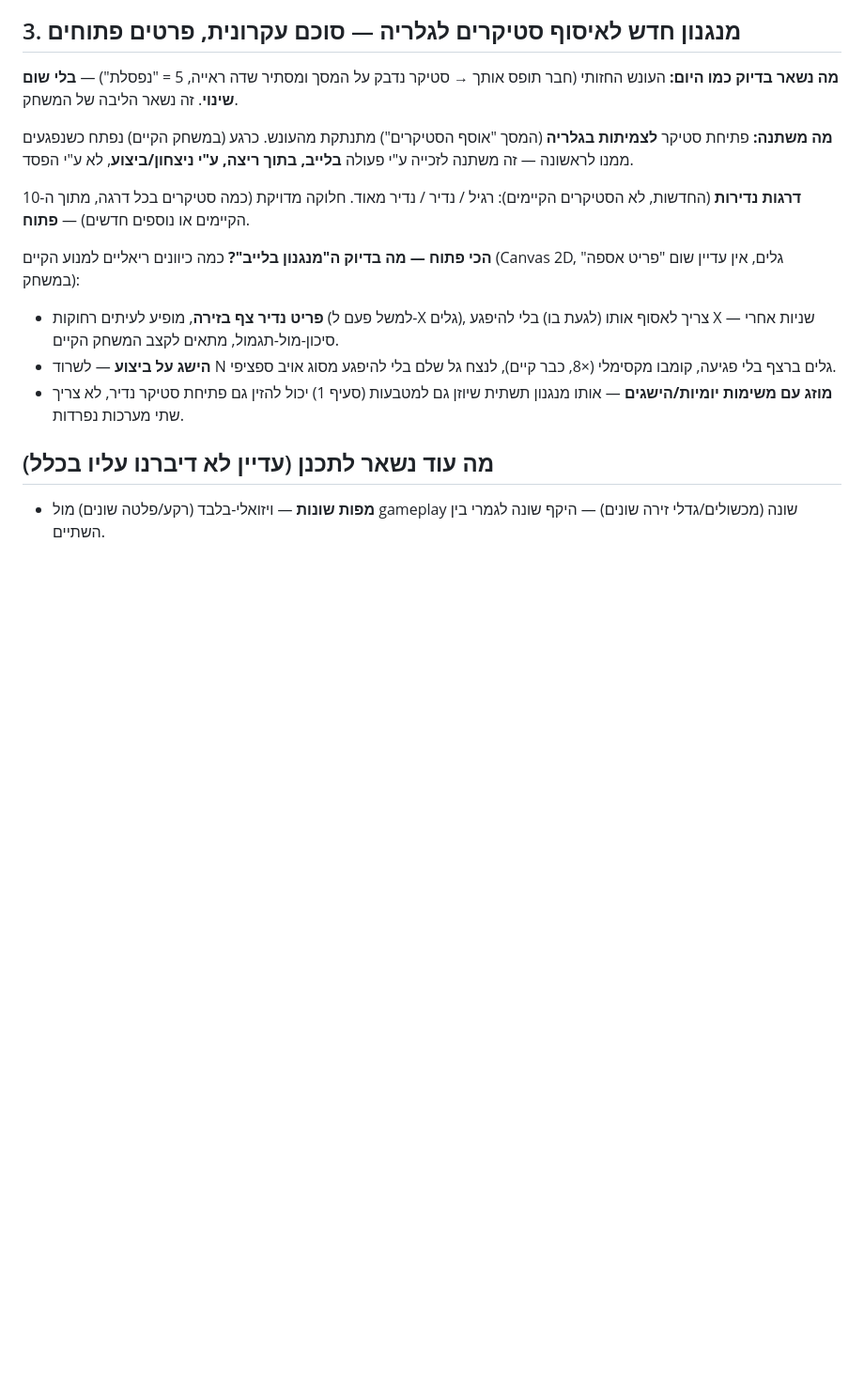
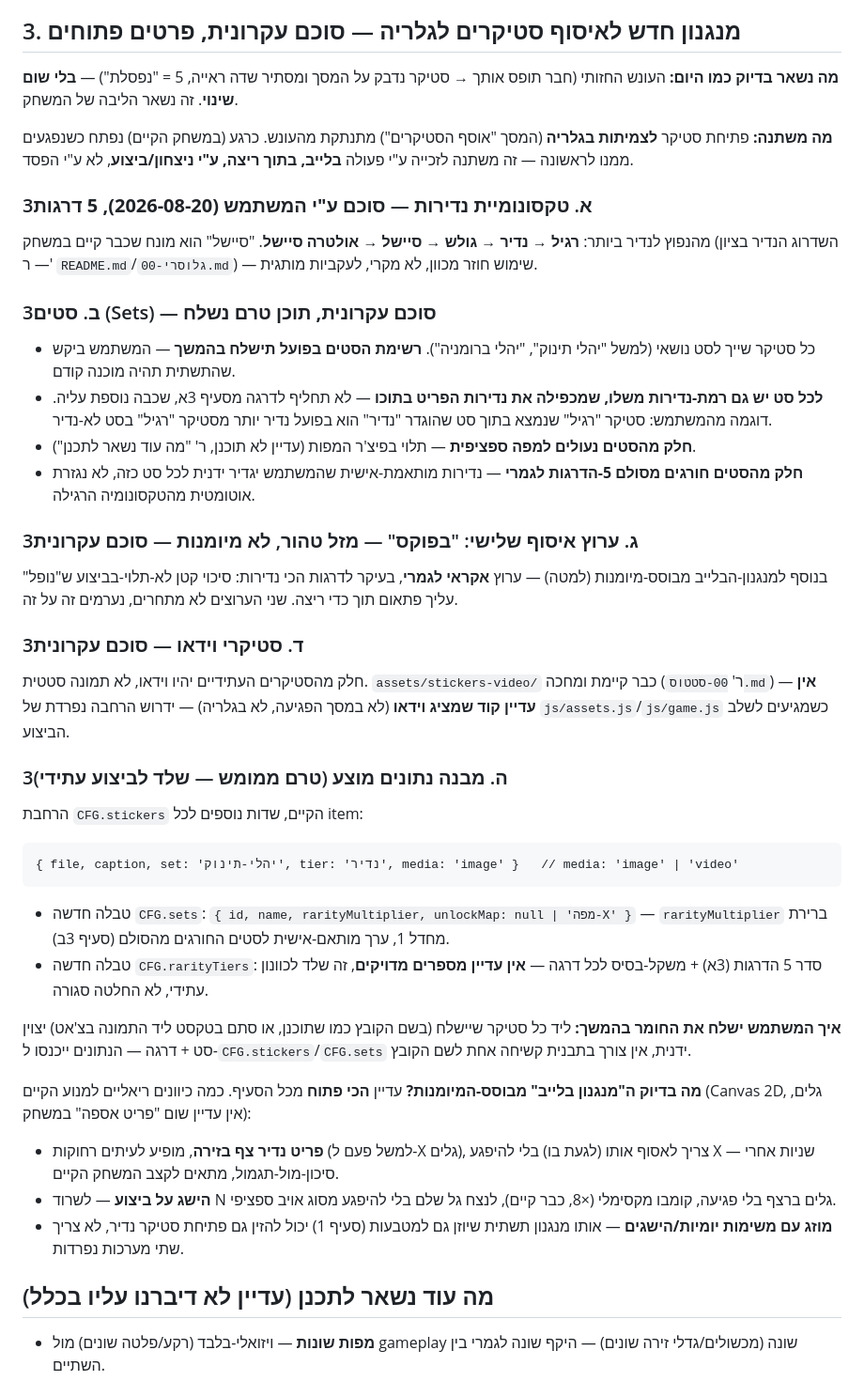
Before and after one commit to avishaicohen1112/yehali-stickers, a Markdown page: תכנון-פיצ'רים-הבאים.md, the part around the change. Shown at 94% size. GitHub-like rendering; blank space fills up the shorter version.

Commit message:
תכנון טקסונומיית נדירות סטיקרים: 5 דרגות, סטים עם מכפיל נדירות, ערוץ איסוף אקראי, סטיקרי וידאו
Co-Authored-By: Claude Sonnet 5 <noreply@anthropic.com>

````diff
--- a/תכנון-פיצ'רים-הבאים.md
+++ b/תכנון-פיצ'רים-הבאים.md
@@ -62,11 +62,50 @@
 הקיים) נפתח כשנפגעים ממנו לראשונה — זה משתנה לזכייה ע"י פעולה **בלייב, בתוך ריצה, ע"י ניצחון/ביצוע**,
 לא ע"י הפסד.
 
-**דרגות נדירות** (החדשות, לא הסטיקרים הקיימים): רגיל / נדיר / נדיר מאוד. חלוקה מדויקת (כמה סטיקרים
-בכל דרגה, מתוך ה-10 הקיימים או נוספים חדשים) — **פתוח**.
+### 3א. טקסונומיית נדירות — **סוכם ע"י המשתמש (2026-08-20), 5 דרגות**
 
-**הכי פתוח — מה בדיוק ה"מנגנון בלייב"?** כמה כיוונים ריאליים למנוע הקיים (Canvas 2D, גלים, אין עדיין
-שום "פריט אספה" במשחק):
+מהנפוץ לנדיר ביותר: **רגיל → נדיר → גולש → סיישל → אולטרה סיישל**. "סיישל" הוא מונח שכבר קיים במשחק
+(השדרוג הנדיר בציון — ר' `README.md`/`00-גלוסרי.md`) — שימוש חוזר מכוון, לא מקרי, לעקביות מותגית.
+
+### 3ב. סטים (Sets) — **סוכם עקרונית, תוכן טרם נשלח**
+
+- כל סטיקר שייך לסט נושאי (למשל "יהלי תינוק", "יהלי ברומניה"). **רשימת הסטים בפועל תישלח בהמשך** —
+  המשתמש ביקש שהתשתית תהיה מוכנה קודם.
+- **לכל סט יש גם רמת-נדירות משלו, שמכפילה את נדירות הפריט בתוכו** — לא תחליף לדרגה מסעיף 3א, שכבה
+  נוספת עליה. דוגמה מהמשתמש: סטיקר "רגיל" שנמצא בתוך סט שהוגדר "נדיר" הוא בפועל נדיר יותר מסטיקר
+  "רגיל" בסט לא-נדיר.
+- **חלק מהסטים נעולים למפה ספציפית** — תלוי בפיצ'ר המפות (עדיין לא תוכנן, ר' "מה עוד נשאר לתכנן").
+- **חלק מהסטים חורגים מסולם 5-הדרגות לגמרי** — נדירות מותאמת-אישית שהמשתמש יגדיר ידנית לכל סט כזה,
+  לא נגזרת אוטומטית מהטקסונומיה הרגילה.
+
+### 3ג. ערוץ איסוף שלישי: "בפוקס" — מזל טהור, לא מיומנות — **סוכם עקרונית**
+
+בנוסף למנגנון-הבלייב מבוסס-מיומנות (למטה) — ערוץ **אקראי לגמרי**, בעיקר לדרגות הכי נדירות: סיכוי קטן
+לא-תלוי-בביצוע ש"נופל" עליך פתאום תוך כדי ריצה. שני הערוצים לא מתחרים, נערמים זה על זה.
+
+### 3ד. סטיקרי וידאו — **סוכם עקרונית**
+
+חלק מהסטיקרים העתידיים יהיו וידאו, לא תמונה סטטית. `assets/stickers-video/` כבר קיימת ומחכה
+(ר' `00-סטטוס.md`) — **אין עדיין קוד שמציג וידאו** (לא במסך הפגיעה, לא בגלריה) — ידרוש הרחבה נפרדת
+של `js/assets.js`/`js/game.js` כשמגיעים לשלב הביצוע.
+
+### 3ה. מבנה נתונים מוצע (טרם ממומש — שלד לביצוע עתידי)
+
+הרחבת `CFG.stickers` הקיים, שדות נוספים לכל item:
+```
+{ file, caption, set: 'יהלי-תינוק', tier: 'נדיר', media: 'image' }   // media: 'image' | 'video'
+```
++ טבלה חדשה `CFG.sets`: `{ id, name, rarityMultiplier, unlockMap: null | 'מפה-X' }` —
+  `rarityMultiplier` ברירת מחדל 1, ערך מותאם-אישית לסטים החורגים מהסולם (סעיף 3ב).
++ טבלה חדשה `CFG.rarityTiers`: סדר 5 הדרגות (3א) + משקל-בסיס לכל דרגה — **אין עדיין מספרים מדויקים**,
+  זה שלד לכוונון עתידי, לא החלטה סגורה.
+
+**איך המשתמש ישלח את החומר בהמשך:** ליד כל סטיקר שיישלח (בשם הקובץ כמו שתוכנן, או סתם בטקסט ליד
+התמונה בצ'אט) יצוין סט + דרגה — הנתונים ייכנסו ל-`CFG.stickers`/`CFG.sets` ידנית, אין צורך בתבנית
+קשיחה אחת לשם הקובץ.
+
+**מה בדיוק ה"מנגנון בלייב" מבוסס-המיומנות?** עדיין **הכי פתוח** מכל הסעיף. כמה כיוונים ריאליים למנוע
+הקיים (Canvas 2D, גלים, אין עדיין שום "פריט אספה" במשחק):
 - **פריט נדיר צף בזירה**, מופיע לעיתים רחוקות (למשל פעם ל-X גלים), צריך לאסוף אותו (לגעת בו) בלי
   להיפגע X שניות אחרי — סיכון-מול-תגמול, מתאים לקצב המשחק הקיים.
 - **הישג על ביצוע** — לשרוד N גלים ברצף בלי פגיעה, קומבו מקסימלי (×8, כבר קיים), לנצח גל שלם בלי
````
Also changed, not shown: 00-גלוסרי.md (+1 -0 lines).
